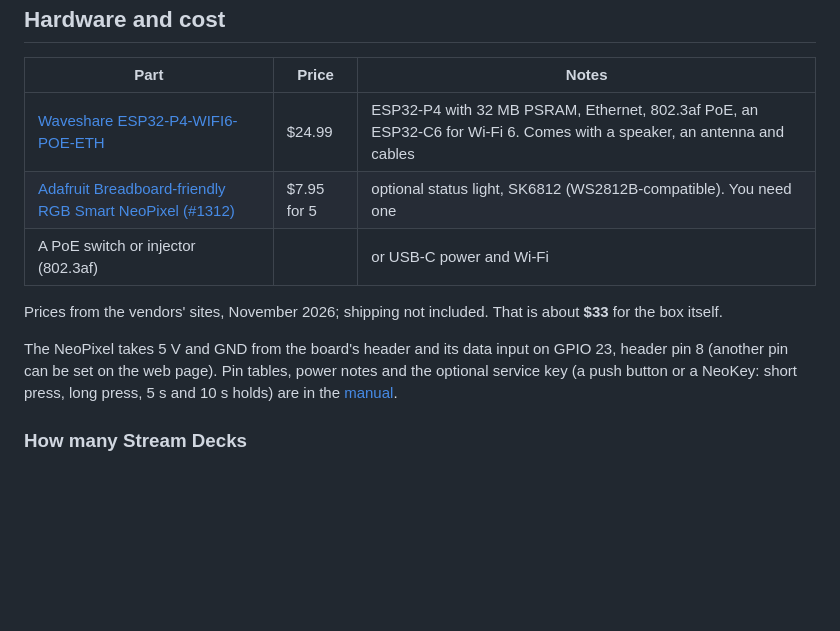
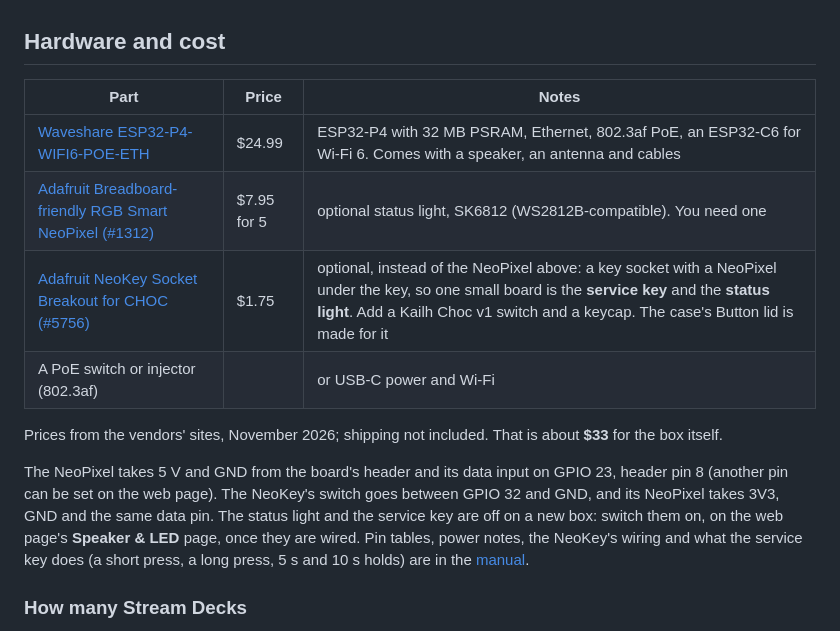
Before and after one commit to romansemkiv/companion-dock, a Markdown page: README.md, the part around one of its changes. Rendered like a GitHub page; blank space fills up the shorter version.

```diff
--- a/README.md
+++ b/README.md
@@ -56,14 +57,16 @@ web page.
 |---|---|---|
 | [Waveshare ESP32-P4-WIFI6-POE-ETH](https://www.waveshare.com/esp32-p4-wifi6-poe-eth.htm?sku=32832) | $24.99 | ESP32-P4 with 32 MB PSRAM, Ethernet, 802.3af PoE, an ESP32-C6 for Wi-Fi 6. Comes with a speaker, an antenna and cables |
 | [Adafruit Breadboard-friendly RGB Smart NeoPixel (#1312)](https://www.adafruit.com/product/1312) | $7.95 for 5 | optional status light, SK6812 (WS2812B-compatible). You need one |
+| [Adafruit NeoKey Socket Breakout for CHOC (#5756)](https://www.adafruit.com/product/5756) | $1.75 | optional, instead of the NeoPixel above: a key socket with a NeoPixel under the key, so one small board is the **service key** and the **status light**. Add a Kailh Choc v1 switch and a keycap. The case's Button lid is made for it |
 | A PoE switch or injector (802.3af) | | or USB-C power and Wi-Fi |
 
 Prices from the vendors' sites, November 2026; shipping not included. That is about **$33** for the box itself.
 
 The NeoPixel takes 5 V and GND from the board's header and its data input on GPIO 23, header pin 8 (another pin can be set on
-the web page). Pin tables, power notes and the optional service key (a push button or a NeoKey: short press, long
-press, 5 s and 10 s holds) are in the
-[manual](docs/manual.md#hardware).
+the web page). The NeoKey's switch goes between GPIO 32 and GND, and its NeoPixel takes 3V3, GND and the same data
+pin. The status light and the service key are off on a new box: switch them on, on the web page's **Speaker & LED**
+page, once they are wired. Pin tables, power notes, the NeoKey's wiring and what the service key does (a short
+press, a long press, 5 s and 10 s holds) are in the [manual](docs/manual.md#service-key).
 
 ### How many Stream Decks
 
```
Also changed, not shown: other parts of README.md (+31 -1 lines), docs/images/deck-mk2-box-menu.png (added), docs/images/deck-module32-home.png, 1 other file.
